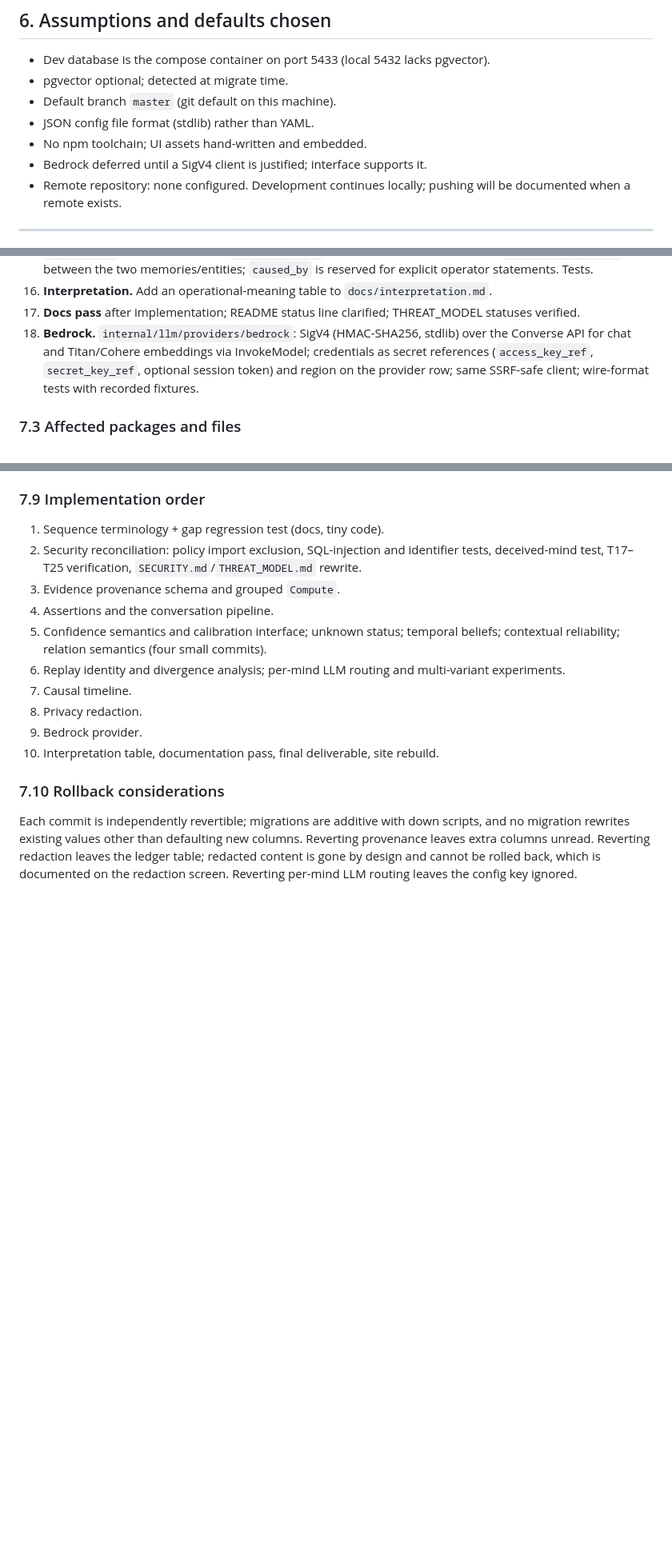
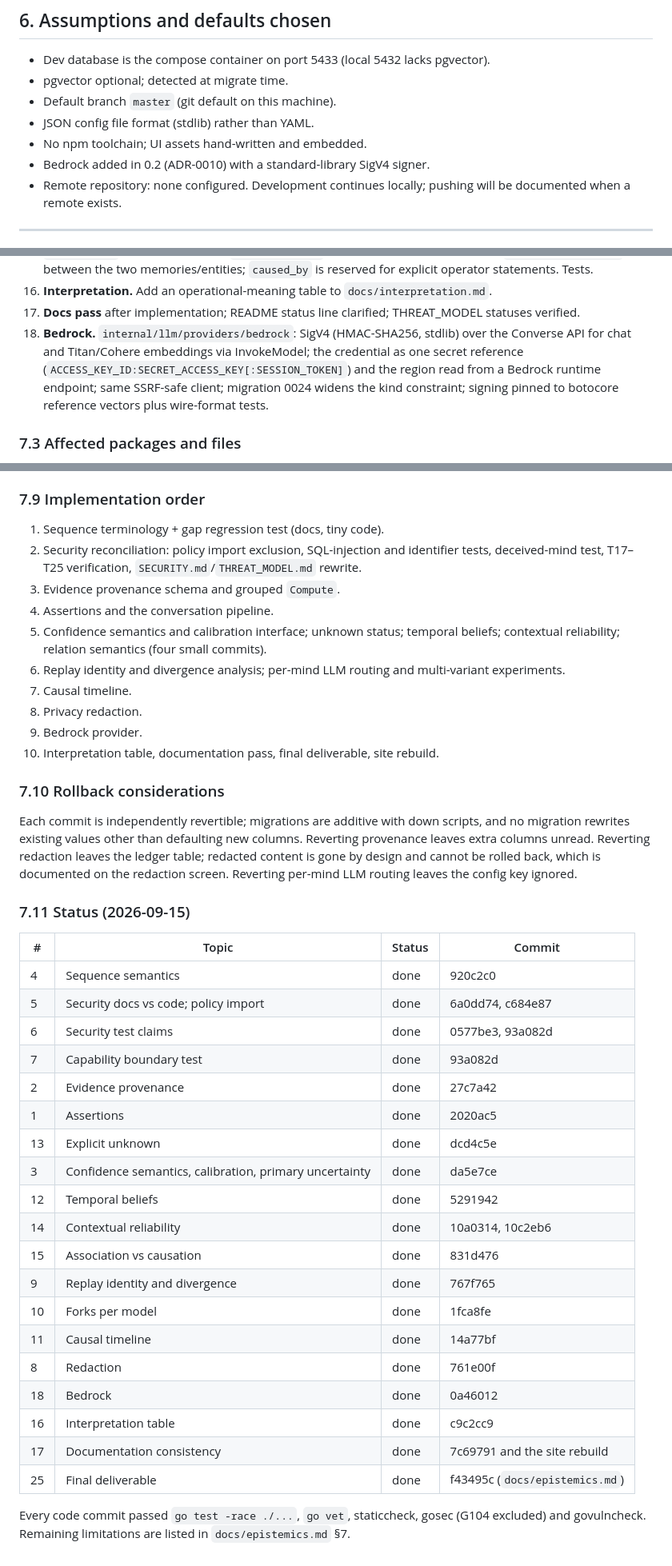
Before and after one commit to andydixon/noema, a Markdown page: PLAN.md, 3 parts joined by grey strips. Shown at 80% size. Drawn GitHub-style; blank space fills up the shorter version.

Commit message:
plan: record review pass status and the Bedrock design as built

```diff
--- a/PLAN.md
+++ b/PLAN.md
@@ -183,7 +183,7 @@ See `ARCHITECTURE.md` §14. Rule: if a unit test can assert the exact output, it
 - Default branch `master` (git default on this machine).
 - JSON config file format (stdlib) rather than YAML.
 - No npm toolchain; UI assets hand-written and embedded.
-- Bedrock deferred until a SigV4 client is justified; interface supports it.
+- Bedrock added in 0.2 (ADR-0010) with a standard-library SigV4 signer.
 - Remote repository: none configured. Development continues locally; pushing will be documented when a remote exists.
 
 ---
@@ -236,7 +236,7 @@ Each finding was checked against the implementation, its tests and the documenta
 15. **Association vs causation.** Add relations `co_occurs_with`, `possibly_caused_by`, `temporally_precedes`, `asserted_by`; co-mention writes `co_occurs_with`; association hypotheses record `possibly_caused_by` between the two memories/entities; `caused_by` is reserved for explicit operator statements. Tests.
 16. **Interpretation.** Add an operational-meaning table to `docs/interpretation.md`.
 17. **Docs pass** after implementation; README status line clarified; THREAT_MODEL statuses verified.
-18. **Bedrock.** `internal/llm/providers/bedrock`: SigV4 (HMAC-SHA256, stdlib) over the Converse API for chat and Titan/Cohere embeddings via InvokeModel; credentials as secret references (`access_key_ref`, `secret_key_ref`, optional session token) and region on the provider row; same SSRF-safe client; wire-format tests with recorded fixtures.
+18. **Bedrock.** `internal/llm/providers/bedrock`: SigV4 (HMAC-SHA256, stdlib) over the Converse API for chat and Titan/Cohere embeddings via InvokeModel; the credential as one secret reference (`ACCESS_KEY_ID:SECRET_ACCESS_KEY[:SESSION_TOKEN]`) and the region read from a Bedrock runtime endpoint; same SSRF-safe client; migration 0024 widens the kind constraint; signing pinned to botocore reference vectors plus wire-format tests.
 
 ### 7.3 Affected packages and files
 
@@ -278,3 +278,29 @@ Per change: unit tests for the interpreter (eight speech patterns), provenance g
 ### 7.10 Rollback considerations
 
 Each commit is independently revertible; migrations are additive with down scripts, and no migration rewrites existing values other than defaulting new columns. Reverting provenance leaves extra columns unread. Reverting redaction leaves the ledger table; redacted content is gone by design and cannot be rolled back, which is documented on the redaction screen. Reverting per-mind LLM routing leaves the config key ignored.
+
+### 7.11 Status (2026-09-15)
+
+| # | Topic | Status | Commit |
+|---|---|---|---|
+| 4 | Sequence semantics | done | 920c2c0 |
+| 5 | Security docs vs code; policy import | done | 6a0dd74, c684e87 |
+| 6 | Security test claims | done | 0577be3, 93a082d |
+| 7 | Capability boundary test | done | 93a082d |
+| 2 | Evidence provenance | done | 27c7a42 |
+| 1 | Assertions | done | 2020ac5 |
+| 13 | Explicit unknown | done | dcd4c5e |
+| 3 | Confidence semantics, calibration, primary uncertainty | done | da5e7ce |
+| 12 | Temporal beliefs | done | 5291942 |
+| 14 | Contextual reliability | done | 10a0314, 10c2eb6 |
+| 15 | Association vs causation | done | 831d476 |
+| 9 | Replay identity and divergence | done | 767f765 |
+| 10 | Forks per model | done | 1fca8fe |
+| 11 | Causal timeline | done | 14a77bf |
+| 8 | Redaction | done | 761e00f |
+| 18 | Bedrock | done | 0a46012 |
+| 16 | Interpretation table | done | c9c2cc9 |
+| 17 | Documentation consistency | done | 7c69791 and the site rebuild |
+| 25 | Final deliverable | done | f43495c (`docs/epistemics.md`) |
+
+Every code commit passed `go test -race ./...`, `go vet`, staticcheck, gosec (G104 excluded) and govulncheck. Remaining limitations are listed in `docs/epistemics.md` §7.
```
Also changed, not shown: other parts of PLAN.md (+1 -1 lines).
